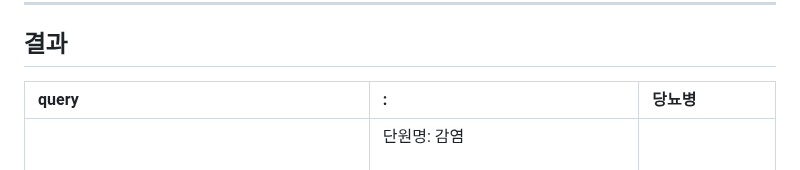
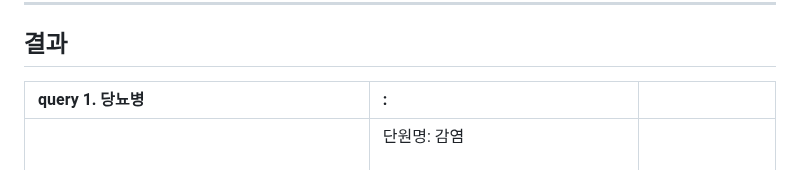
Before and after one commit to 1000century/AI_Study_Record, a Markdown page: RAG_AGENT/rag_0528/README.md, the part around the change. GitHub-like rendering.

```diff
--- a/RAG_AGENT/rag_0528/README.md
+++ b/RAG_AGENT/rag_0528/README.md
@@ -73,7 +73,7 @@ HTML 문서 파싱: UnstructuredHTMLLoader
 ---
 
 ## 결과
-| query | : | 당뇨병 |
+| query 1. 당뇨병 | : |  |
 |:-----|:------|:-------|
 |<br>            단원명: 감염<br><br>(1341, '묘소병(고양이할큄병, 바르토넬라 감염)', 'basic', 1)<br><br>Bartonella henselae (고양이) 등 : 그람음성 막대균<br>고양이 접촉력, 긁힌 병터(Primary inoculation lesion), 국소림프절병증 있을 경우 의심<br>증상 : 원발 병터에 무통성 홍반구진/농토, 국소림프절병증<br>진단 : 중합효소연쇄반응(PCR), 혈청검사<br>치료<br>심한 림프절병증 경우 : Azithromycin<br>화농림프절 : 바늘로 배농 (단, 절개 배농은 금지|단원명: 감염<br><br>(360, '광견병(공수병)', 'basic', 1)<br>랍도바이러스과의 하나, RNA 바이러스<br>전파: 교상 부위에 바이러스가 함유된 타액이 침투<br>초기증상: 발열, 근육통, 두통, 불안 및 초조, 물린 부위 이상감각 및 통증 또는 가려움<br>양상: 뇌염형, 마비형<br>뇌염형(80%) : 발열, 혼돈, 환가, 공격성, 근경련, 과민행동, 발작, 물공포증(공수증), 공기공포증<br>마비형(20%) : 근력약화, 활약근 침범 흔함<br>의심: 비전형적 급성 뇌염 또는 길랑-바레증후군을 포함한 급성 이완성 마비를 보일 경우<br>진단: RT-PCR, 직접형광항체검사(피부조직에서 모낭 아래 피부신경에서 광견병 바이러스 항원 발견)<br>치료: 확립된 치료 없음<br>광견병 노출 후 예방<br>사람을 문 동물을 잡아 10일간 관찰 : 건강하면 치료 필요 없음<br>광견병 면역글로불린(RIG)와 백신투여 : 동물이 도망가거나 죽은 경우, 동물이 미친 증상 보이는 경우<br>야생동물은 즉시 죽여 형광항체 검사 실시해 뇌조직에 바이러스 항원 유무 확인    |단원명: 비뇨의학<br><br>(2377, '요로생식기 결핵', 'basic', 1)<br>분류 및 증상<br>신장과 요관 결핵<br>무증상~renal colic<br>방광결핵<br>배뇨통, 빈뇨, 야간뇨, 혈뇨<br>생식기 결핵<br>무증상<br>진단<br>소변검사<br>배양검사가 음성인 농뇨<br>Tuberculin test<br>치료<br>항결핵제|
 |단원명: 감염<br><br>(1329, '거대세포 바이러스', 'basic', 1)<br><br>거대세포바이러스(cytomegalovirus; CMV): 감염된 상피세포가 주변의 세포보다 2-4배 크고 핵내 봉입체(올빼미 눈 모양) 가짐,<br>양상: 선천성 CMV 감염, 주산기 CMV 감염, 면역저하자 CMV 감염<br>선천성 감염: 점출혈, 간비장비대, 황달, 소뇌증, 자궁내 성장지연 등<br>면역저하자 CMV: 발열, 권태감, 식욕부진, 야간발한, 관절통, 근육통, 간기능이상, 백혈구감소증, 혈소판감소증, 비전형 림프구 증가, 위장관출혈 및 궤양 등<br>진단: PCR, 감염된 세포에서 Owl’s eye관찰 (eosinophilic intranuclear inclusion)<br>치료: Ganciclovir, Valganciclovir|단원명: 감염<br><br>(399, '큐열', 'basic', 1)<br>원인균: Coxiella burnetii<br>인수공통감염병 (감염된 소, 양, 염소, 고양이, 개 , 토끼 등)<br>증상: 발열, 극심한 피로감, 눈부심, 주로 안구후면의 심한 두통 등<br>진단: 간접면역형광법 (TOC)<br>치료: Doxycycline, 임신시 trimethoprim-sulfamethoxazole (TMP-SMX)||
```
